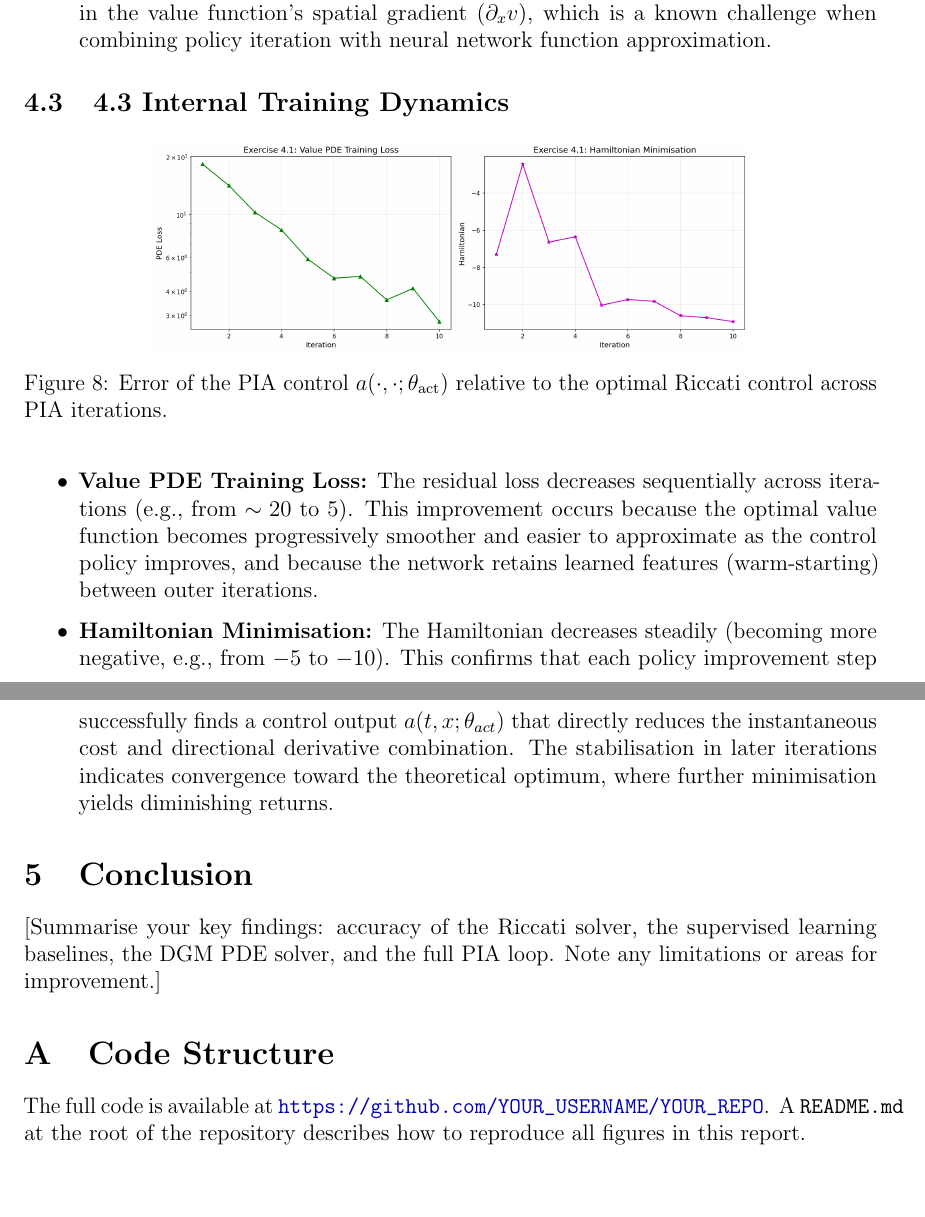
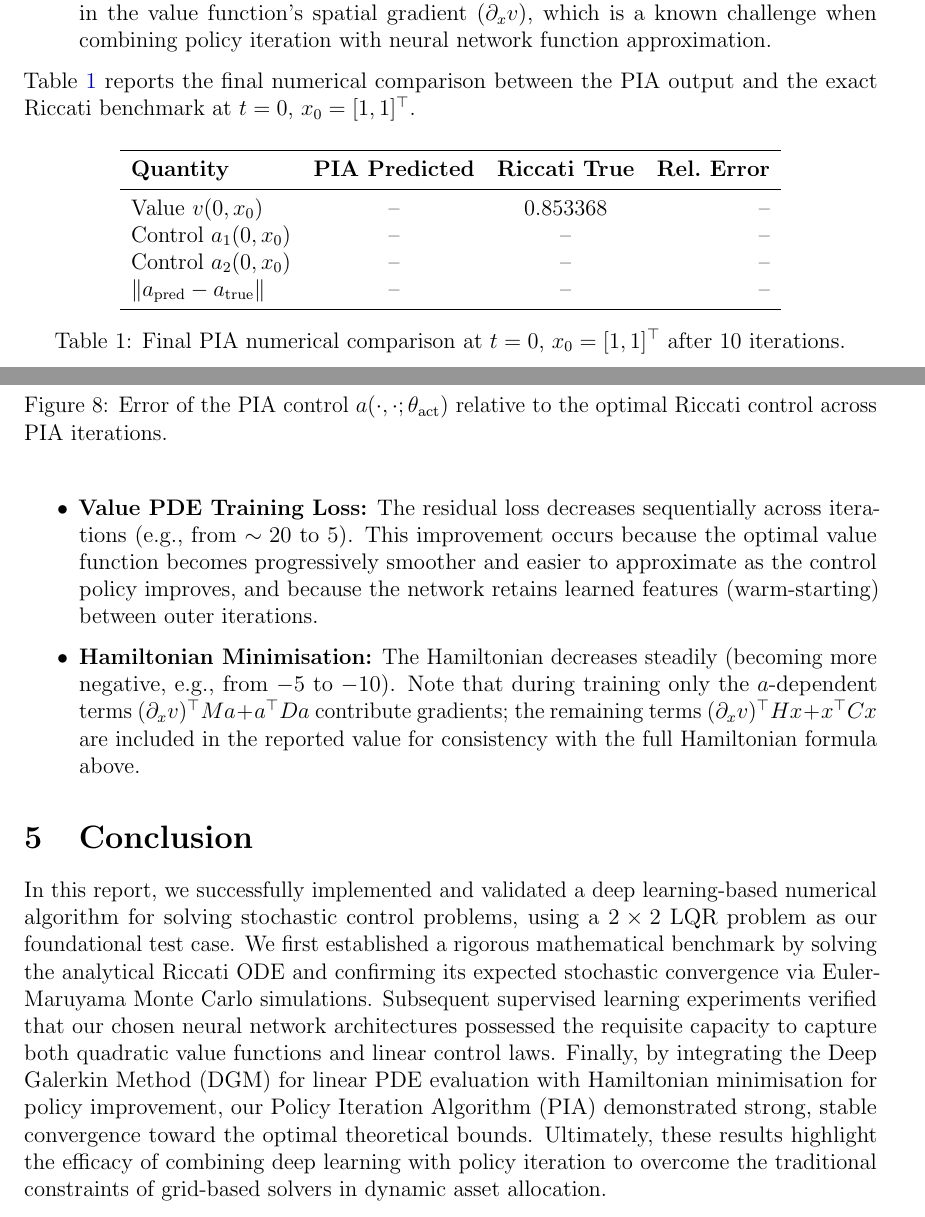
Before and after one commit to Conorgrant45/Stochastic-Control-Dynamic-Asset-Allocation, a LaTeX document (report.tex): two parts of pages 10 and 11 of 11, joined at a grey line, cut so that both start at the same text, the shorter picture padded with empty space. Compiled offline with pdfLaTeX.

Commit message:
Updates from Overleaf

```diff
--- a/report.tex
+++ b/report.tex
@@ -260,4 +263,18 @@ These two plots track the algorithm's accuracy against our exact Riccati baselin
 \item \textbf{Control Convergence:} The relative control error displays a clear downward trend (e.g., from approximately $2.0$ to $0.25$). The observed oscillations between iterations arise from the sensitivity of the Hamiltonian minimisation to minor inaccuracies in the value function's spatial gradient ($\partial_x v$), which is a known challenge when combining policy iteration with neural network function approximation.
 \end{itemize}
 
-\subsection{4.3 Internal Training Dynamics}
+\noindent Table~\ref{tab:pia_final} reports the final numerical comparison between the PIA output and the exact Riccati benchmark at $t=0$, $x_0 = [1,1]^\top$.
+
+\begin{table}[H]
+    \centering
+    \begin{tabular}{lccr}
+        \toprule
+        \textbf{Quantity} & \textbf{PIA Predicted} & \textbf{Riccati True} & \textbf{Rel.\ Error} \\
+        \midrule
+        Value $v(0, x_0)$       & -- & 0.853368 & -- \\
+        Control $a_1(0, x_0)$   & -- & -- & -- \\
+        Control $a_2(0, x_0)$   & -- & -- & -- \\
+        $\|a_{\mathrm{pred}} - a_{\mathrm{true}}\|$ & -- & -- & -- \\
+        \bottomrule
+    \end{tabular}
+    \caption{Final PIA numerical comparison at $t=0$, $x_0=[1,1]^\top$ after 10 iterations.}
@@ -264,7 +286,7 @@ These two plots track the algorithm's accuracy against our exact Riccati baselin
 
 \begin{figure}[H]
     \centering
-    \includegraphics[width=0.7\linewidth]{figures/ex4_1_training_dynamics.png}
+    \includegraphics[width=0.9\linewidth]{figures/ex4_1_training_dynamics.png}
     \caption{Error of the PIA control $a(\cdot,\cdot;\theta_{\mathrm{act}})$
              relative to the optimal Riccati control across PIA iterations.}
     \label{fig:ex4.1_training}
@@ -272,35 +294,16 @@ These two plots track the algorithm's accuracy against our exact Riccati baselin
 
 \begin{itemize}
 \item \textbf{Value PDE Training Loss:} The residual loss decreases sequentially across iterations (e.g., from $\sim 20$ to $5$). This improvement occurs because the optimal value function becomes progressively smoother and easier to approximate as the control policy improves, and because the network retains learned features (warm-starting) between outer iterations.
-\item \textbf{Hamiltonian Minimisation:} The Hamiltonian decreases steadily (becoming more negative, e.g., from $-5$ to $-10$). This confirms that each policy improvement step successfully finds a control output $a(t,x;\theta_{act})$ that directly reduces the instantaneous cost and directional derivative combination. The stabilisation in later iterations indicates convergence toward the theoretical optimum, where further minimisation yields diminishing returns.
+
+\item \textbf{Hamiltonian Minimisation:} The Hamiltonian decreases steadily (becoming more negative, e.g., from $-5$ to $-10$). Note that during training only the $a$-dependent terms $(\partial_x v)^\top M a + a^\top D a$ contribute gradients; the remaining terms $(\partial_x v)^\top Hx + x^\top Cx$ are included in the reported value for consistency with the full Hamiltonian formula above.
 \end{itemize}
 
-% ============================================================
+
 \section{Conclusion}
 \label{sec:conclusion}
 
-% TODO: brief summary of what was achieved and any limitations observed.
-[Summarise your key findings: accuracy of the Riccati solver, the supervised
-learning baselines, the DGM PDE solver, and the full PIA loop. Note any limitations
-or areas for improvement.]
+In this report, we successfully implemented and validated a deep learning-based numerical algorithm for solving stochastic control problems, using a $2 \times 2$ LQR problem as our foundational test case. We first established a rigorous mathematical benchmark by solving the analytical Riccati ODE and confirming its expected stochastic convergence via Euler-Maruyama Monte Carlo simulations. Subsequent supervised learning experiments verified that our chosen neural network architectures possessed the requisite capacity to capture both quadratic value functions and linear control laws. Finally, by integrating the Deep Galerkin Method (DGM) for linear PDE evaluation with Hamiltonian minimisation for policy improvement, our Policy Iteration Algorithm (PIA) demonstrated strong, stable convergence toward the optimal theoretical bounds. Ultimately, these results highlight the efficacy of combining deep learning with policy iteration to overcome the traditional constraints of grid-based solvers in dynamic asset allocation.
 
-% ============================================================
-\appendix
-\section{Code Structure}
-\label{app:code}
 
-The full code is available at \url{https://github.com/YOUR_USERNAME/YOUR_REPO}.
-A \texttt{README.md} at the root of the repository describes how to reproduce
-all figures in this report.
-
-% Brief description of key files/modules (optional but helpful):
-% \begin{itemize}
-%     \item \texttt{lqr.py} -- LQRSolver class (Exercises 1.1--1.2)
-%     \item \texttt{networks.py} -- Net\_DGM and FFN architectures
-%     \item \texttt{supervised.py} -- Exercises 2.1--2.2
-%     \item \texttt{dgm.py} -- Deep Galerkin solver (Exercise 3.1)
-%     \item \texttt{pia.py} -- Policy iteration (Exercise 4.1)
-%     \item \texttt{assignment.ipynb} -- Jupyter notebook reproducing all plots
-% \end{itemize}
 
 \end{document}
```
Also changed, not shown: report.tex (32 more changed lines).
